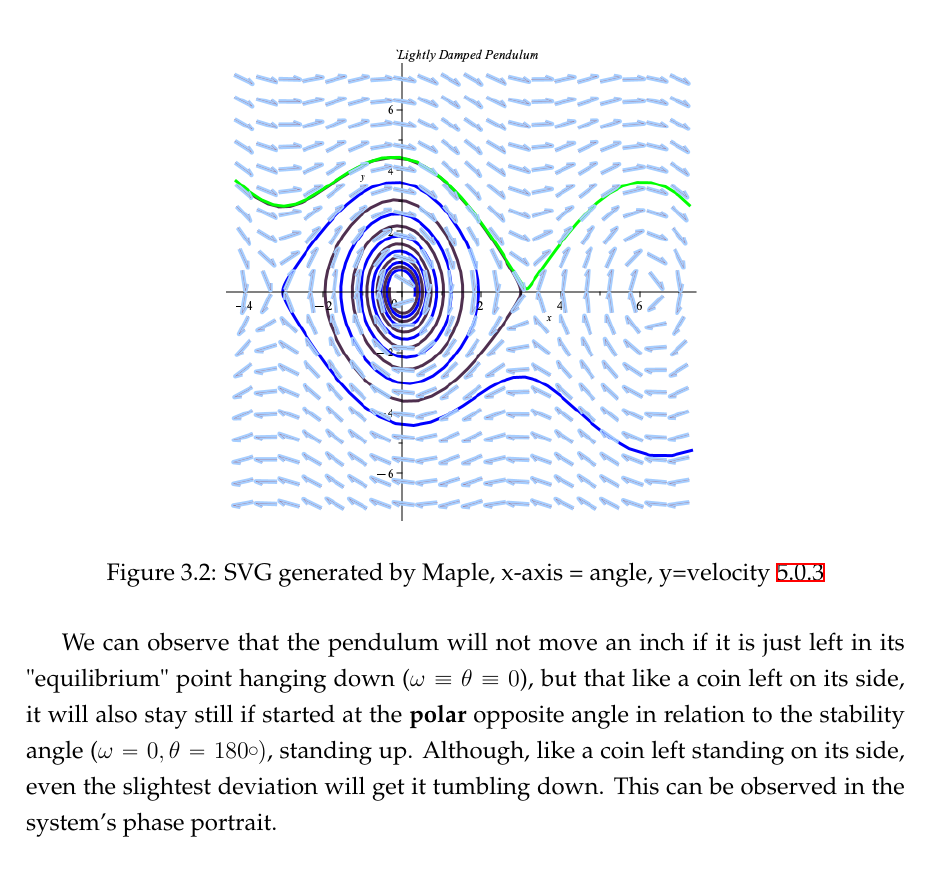
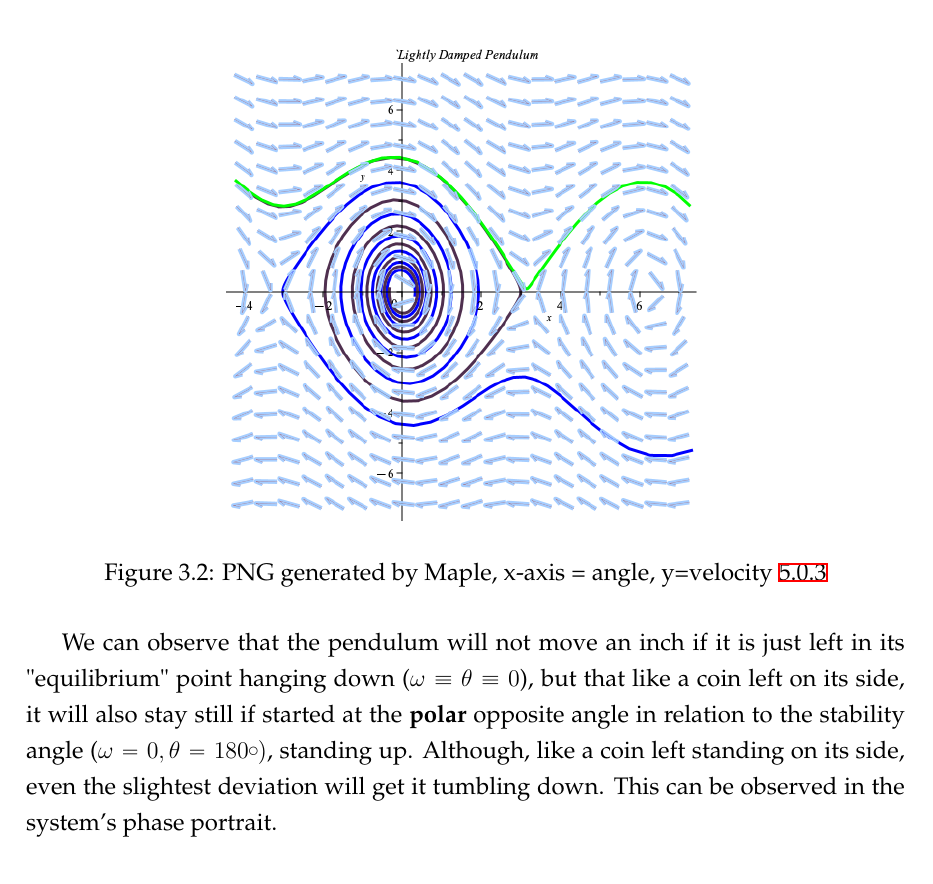
Before and after one commit to viktorashi/bachelor-thesis, a LaTeX thesis (main.tex, which reads chapters/chapter3.tex): part of page 28 of 79, cut so that both start at the same text. Compiled offline with XeLaTeX.

Commit message:
nu e SVG teoretic 🤓

```diff
--- a/chapters/chapter3.tex
+++ b/chapters/chapter3.tex
@@ -677,7 +677,7 @@ Which plots:
 \begin{figure}[H]
 \centering
 \includegraphics[width=\textwidth-7cm]{math_pics/damped-pendulum.png}
-\caption{SVG generated by Maple, x-axis = angle, y=velocity \ref{appendix}}
+\caption{PNG generated by Maple, x-axis = angle, y=velocity \ref{appendix}}
 \label{fig:damped-pendulum}
 \end{figure}
 
```
